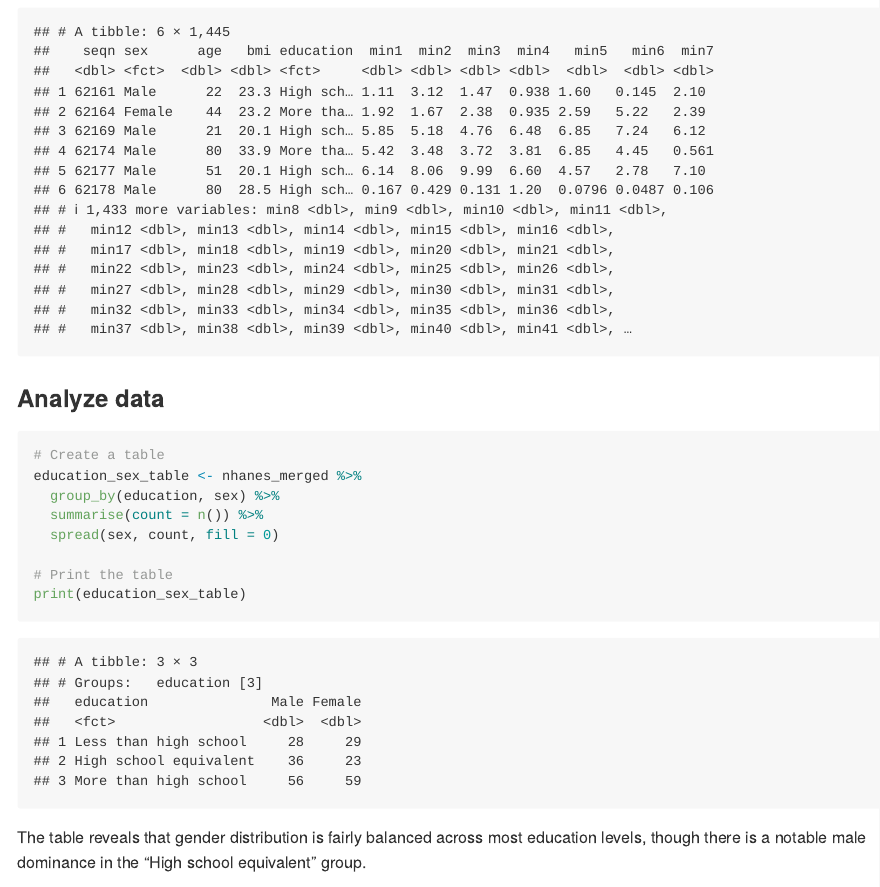
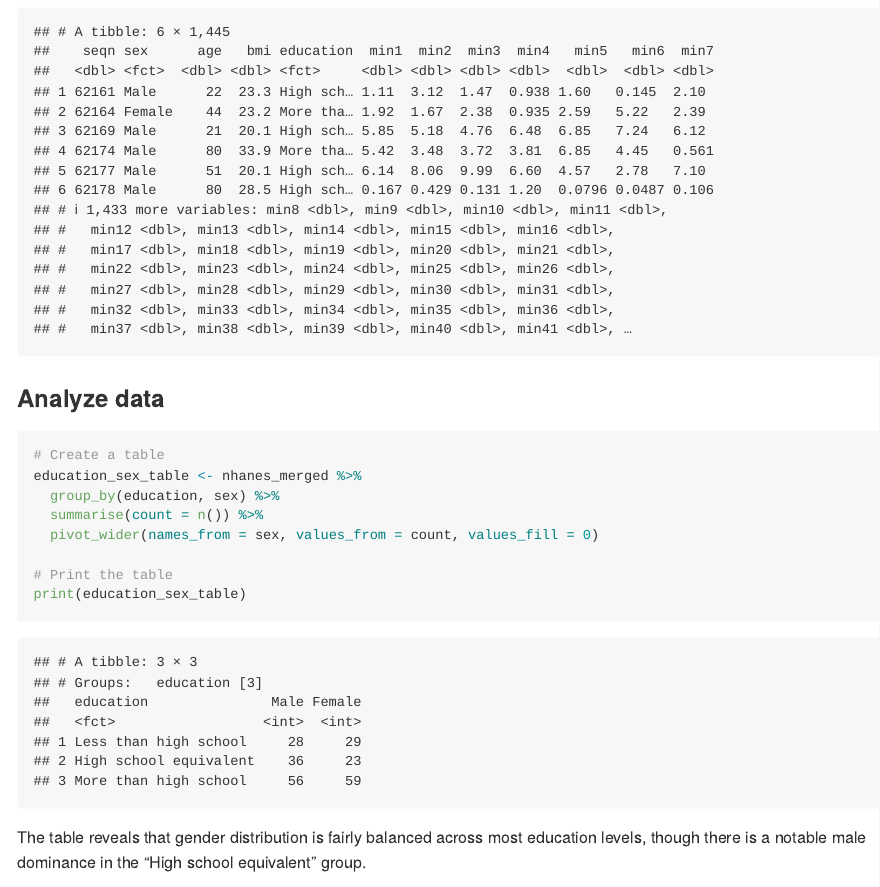
Before and after one commit to MashiroZZT/p8105_hw3_zz3308, an R Markdown document (p8105_hw3_zz3308.Rmd): the page in a window 1100 px wide, from 4120 px down. The pictures show the output file p8105_hw3_zz3308.md that the author committed with the source, drawn offline in the style of GitHub.

Commit message:
2nd update

```diff
--- a/p8105_hw3_zz3308.Rmd
+++ b/p8105_hw3_zz3308.Rmd
@@ -127,7 +127,7 @@ head(nhanes_merged)
 education_sex_table <- nhanes_merged %>%
   group_by(education, sex) %>%
   summarise(count = n()) %>%
-  spread(sex, count, fill = 0)
+  pivot_wider(names_from = sex, values_from = count, values_fill = 0)
 
 # Print the table
 print(education_sex_table)
```
Also changed, not shown: p8105_hw3_zz3308.md.
